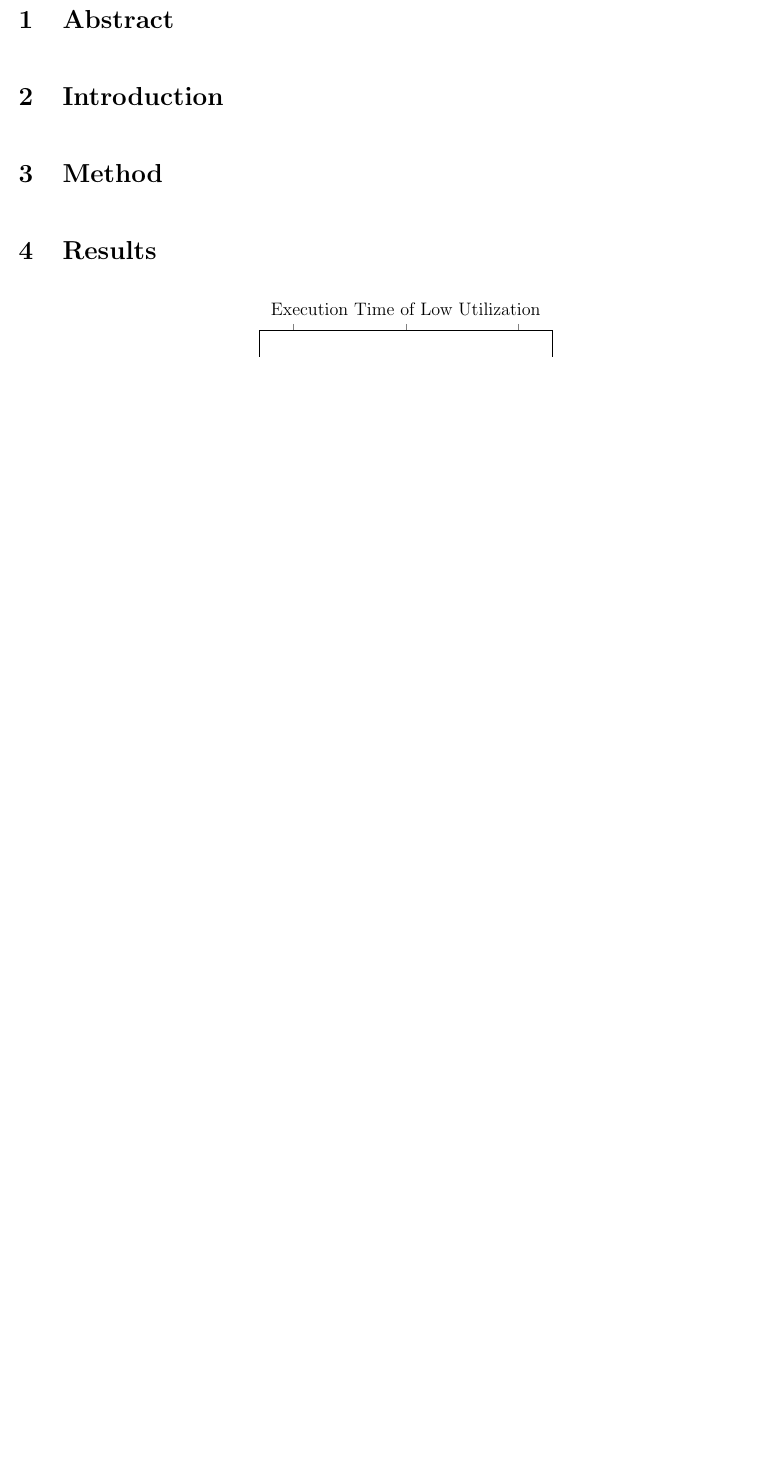
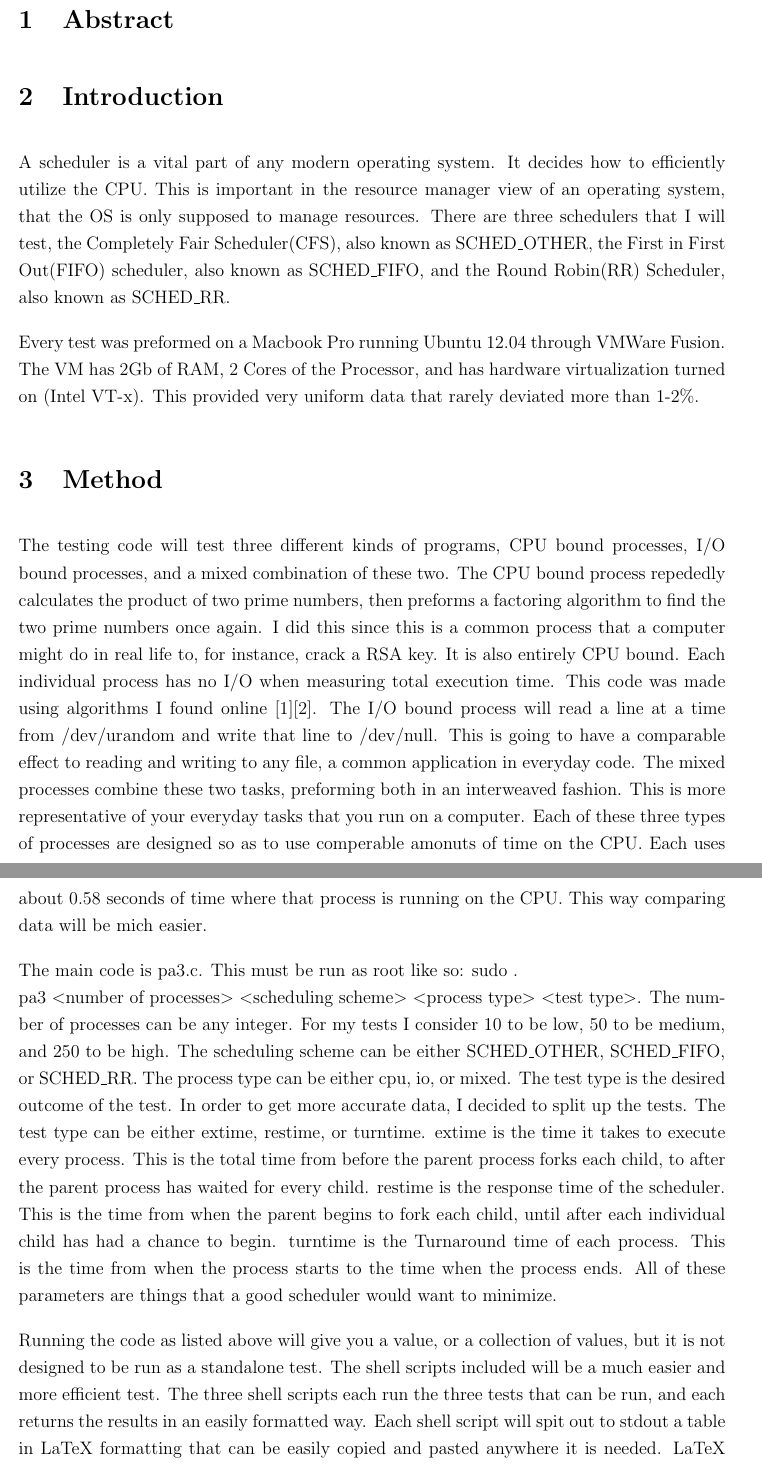
Before and after one commit to coghex/csci3753, a LaTeX document (pa3/pa3.tex): part of page 1 of 9 before the commit and two parts of pages 1 and 2 of 11 after it, the two joined at a grey line, cut so that both start at the same text, the shorter picture padded with empty space. Compiled offline with pdfLaTeX.

Commit message:
redoing mumuch of the data

```diff
--- a/pa3/pa3.tex
+++ b/pa3/pa3.tex
@@ -101,5 +101,49 @@
 \section{Abstract}
 
 \section{Introduction}
+A scheduler is a vital part of any modern operating system.  It decides how to efficiently
+utilize the CPU.  This is important in the resource manager view of an operating system,
+that the OS is only supposed to manage resources.  There are three schedulers that I will
+test, the Completely Fair Scheduler(CFS), also known as SCHED\_OTHER, the First in First
+Out(FIFO) scheduler, also known as SCHED\_FIFO, and the Round Robin(RR) Scheduler, also
+known as SCHED\_RR.
+
+Every test was preformed on a Macbook Pro running Ubuntu 12.04 through VMWare Fusion.
+The VM has 2Gb of RAM, 2 Cores of the Processor, and has hardware virtualization turned
+on (Intel VT-x).  This provided very uniform data that rarely deviated more than 1-2\%.
 
 \section{Method}
+The testing code will test three different kinds of programs, CPU bound processes,
+I/O bound processes, and a mixed combination of these two.  The CPU bound process
+repededly calculates the product of two prime numbers, then preforms a factoring
+algorithm to find the two prime numbers once again.  I did this since this is a common
+process that a computer might do in real life to, for instance, crack a RSA key.  It
+is also entirely CPU bound.  Each individual process has no I/O when measuring total
+execution time.  This code was made using algorithms I found online [1][2].
+The I/O bound process will read a line at a time from /dev/urandom
+and write that line to /dev/null.  This is going to have a comparable effect to reading
+and writing to any file, a common application in everyday code.  The mixed processes
+combine these two tasks, preforming both in an interweaved fashion.  This is more
+representative of your everyday tasks that you run on a computer.  Each of these three
+types of processes are designed so as to use comperable amonuts of time on the CPU.  Each
+uses about 0.58 seconds of time where that process is running on the CPU.  This way comparing
+data will be mich easier.
+
+The main code is pa3.c.  This must be run as root like so: sudo .\\pa3 $<$number of processes$>$
+$<$scheduling scheme$>$ $<$process type$>$ $<$test type$>$.  The number of processes can be any integer.
+For my tests I consider 10 to be low, 50 to be medium, and 250 to be high.  The scheduling
+scheme can be either SCHED\_OTHER, SCHED\_FIFO, or SCHED\_RR.  The process type can be either
+cpu, io, or mixed.  The test type is the desired outcome of the test.  In order to get more
+accurate data, I decided to split up the tests.  The test type can be either extime, restime,
+or turntime.  extime is the time it takes to execute every process.  This is the total time from
+before the parent process forks each child, to after the parent process has waited for every child.
+restime is the response time of the scheduler.  This is the time from when the parent begins to fork
+each child, until after each individual child has had a chance to begin.  turntime is the Turnaround
+time of each process.  This is the time from when the process starts to the time when the process
+ends.  All of these parameters are things that a good scheduler would want to minimize.
+
+Running the code as listed above will give you a value, or a collection of values, but it is not
+designed to be run as a standalone test.  The shell scripts included will be a much easier and
+more efficient test.  The three shell scripts each run the three tests that can be run, and each
+returns the results in an easily formatted way.  Each shell script will spit out to stdout a
+table in LaTeX formatting that can be easily copied and pasted anywhere it is needed.  LaTeX is
@@ -106,2 +154,3 @@
+pages.
 
 \section{Results}
```
Also changed, not shown: pa3/pa3.pdf, pa3/pa3.tex (12 more changed lines), 2 other files.
